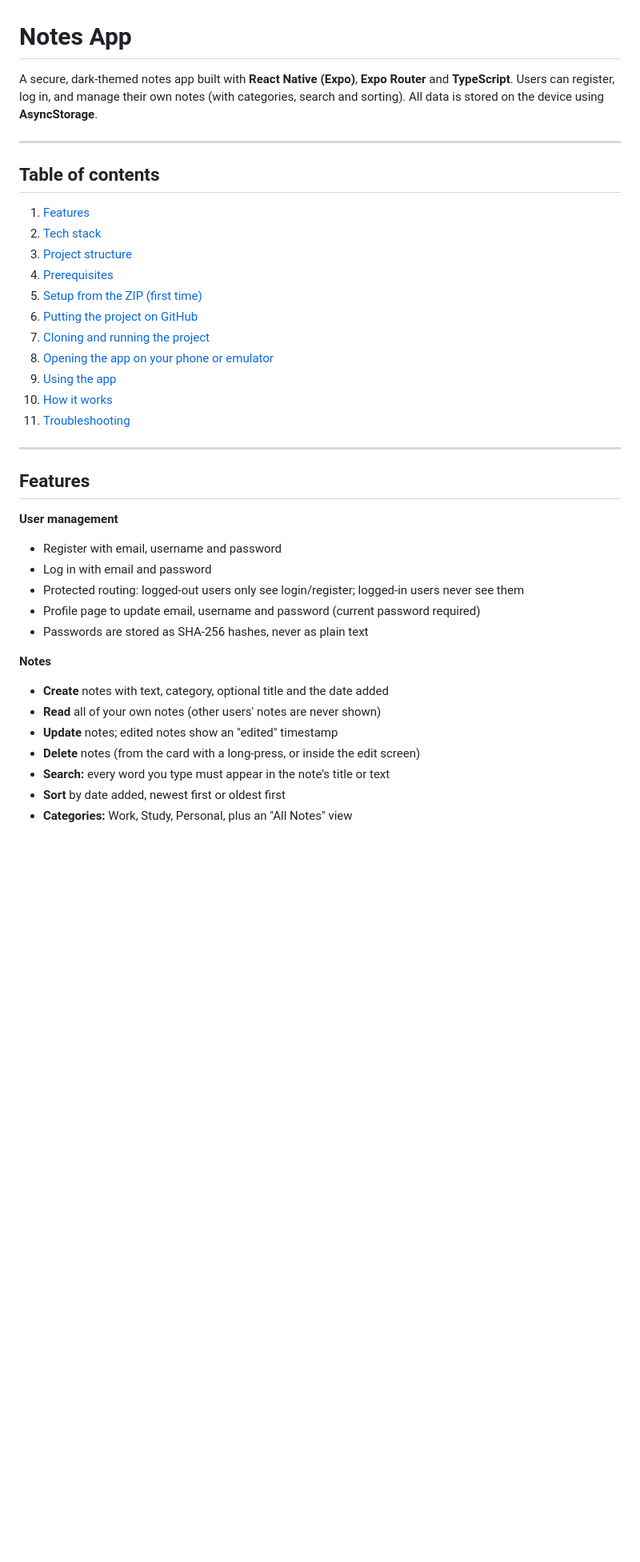
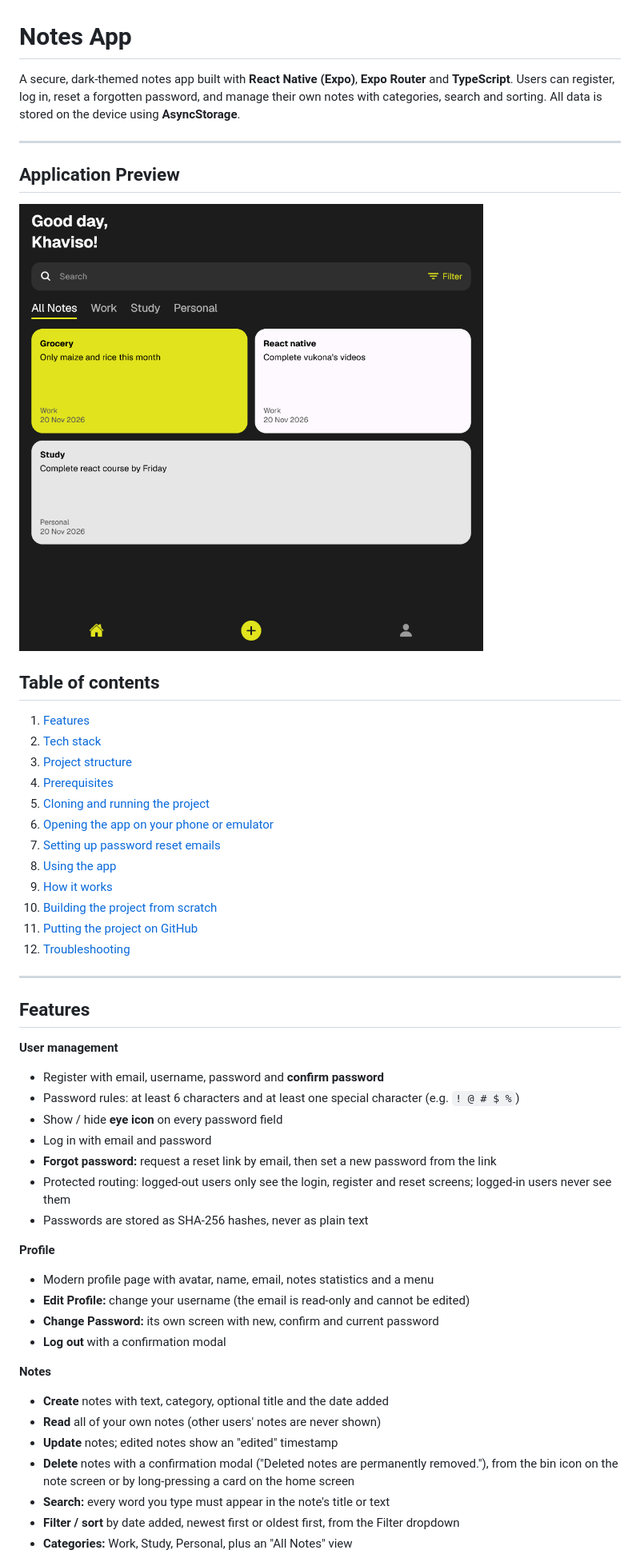
Before and after one commit to Khaviso01/react-native-notes-app, a Markdown page: README.md, the part around one of its changes. Shown at 80% size. Rendered like a GitHub page; pictures changed too: assets/notes-app-preview.png (added); blank space fills up the shorter version.

```diff
--- a/README.md
+++ b/README.md
@@ -1,40 +1,53 @@
 # Notes App
 
 A secure, dark-themed notes app built with **React Native (Expo)**, **Expo Router** and **TypeScript**.
-Users can register, log in, and manage their own notes (with categories, search and sorting).
+Users can register, log in, reset a forgotten password, and manage their own notes with categories, search and sorting.
 All data is stored on the device using **AsyncStorage**.
 
 ---
+
+## Application Preview
+
+<img src="assets/notes-app-preview.png" alt="Notes app preview" width="600" />
 
 ## Table of contents
 1. [Features](#features)
 2. [Tech stack](#tech-stack)
 3. [Project structure](#project-structure)
 4. [Prerequisites](#prerequisites)
-5. [Setup from the ZIP (first time)](#setup-from-the-zip-first-time)
-6. [Putting the project on GitHub](#putting-the-project-on-github)
-7. [Cloning and running the project](#cloning-and-running-the-project)
-8. [Opening the app on your phone or emulator](#opening-the-app-on-your-phone-or-emulator)
-9. [Using the app](#using-the-app)
-10. [How it works](#how-it-works)
-11. [Troubleshooting](#troubleshooting)
+5. [Cloning and running the project](#cloning-and-running-the-project)
+6. [Opening the app on your phone or emulator](#opening-the-app-on-your-phone-or-emulator)
+7. [Setting up password reset emails](#setting-up-password-reset-emails)
+8. [Using the app](#using-the-app)
+9. [How it works](#how-it-works)
+10. [Building the project from scratch](#building-the-project-from-scratch)
+11. [Putting the project on GitHub](#putting-the-project-on-github)
+12. [Troubleshooting](#troubleshooting)
 
 ---
 
 ## Features
 
 **User management**
-- Register with email, username and password
+- Register with email, username, password and **confirm password**
+- Password rules: at least 6 characters and at least one special character (e.g. `! @ # $ %`)
+- Show / hide **eye icon** on every password field
 - Log in with email and password
-- Protected routing: logged-out users only see login/register; logged-in users never see them
-- Profile page to update email, username and password (current password required)
+- **Forgot password:** request a reset link by email, then set a new password from the link
+- Protected routing: logged-out users only see the login, register and reset screens; logged-in users never see them
 - Passwords are stored as SHA-256 hashes, never as plain text
+
+**Profile**
+- Modern profile page with avatar, name, email, notes statistics and a menu
+- **Edit Profile:** change your username (the email is read-only and cannot be edited)
+- **Change Password:** its own screen with new, confirm and current password
+- **Log out** with a confirmation modal
 
 **Notes**
 - **Create** notes with text, category, optional title and the date added
 - **Read** all of your own notes (other users' notes are never shown)
 - **Update** notes; edited notes show an "edited" timestamp
-- **Delete** notes (from the card with a long-press, or inside the edit screen)
+- **Delete** notes with a confirmation modal ("Deleted notes are permanently removed."), from the bin icon on the note screen or by long-pressing a card on the home screen
 - **Search:** every word you type must appear in the note's title or text
-- **Sort** by date added, newest first or oldest first
+- **Filter / sort** by date added, newest first or oldest first, from the Filter dropdown
 - **Categories:** Work, Study, Personal, plus an "All Notes" view
```
Also changed, not shown: other parts of README.md (+145 -104 lines).
